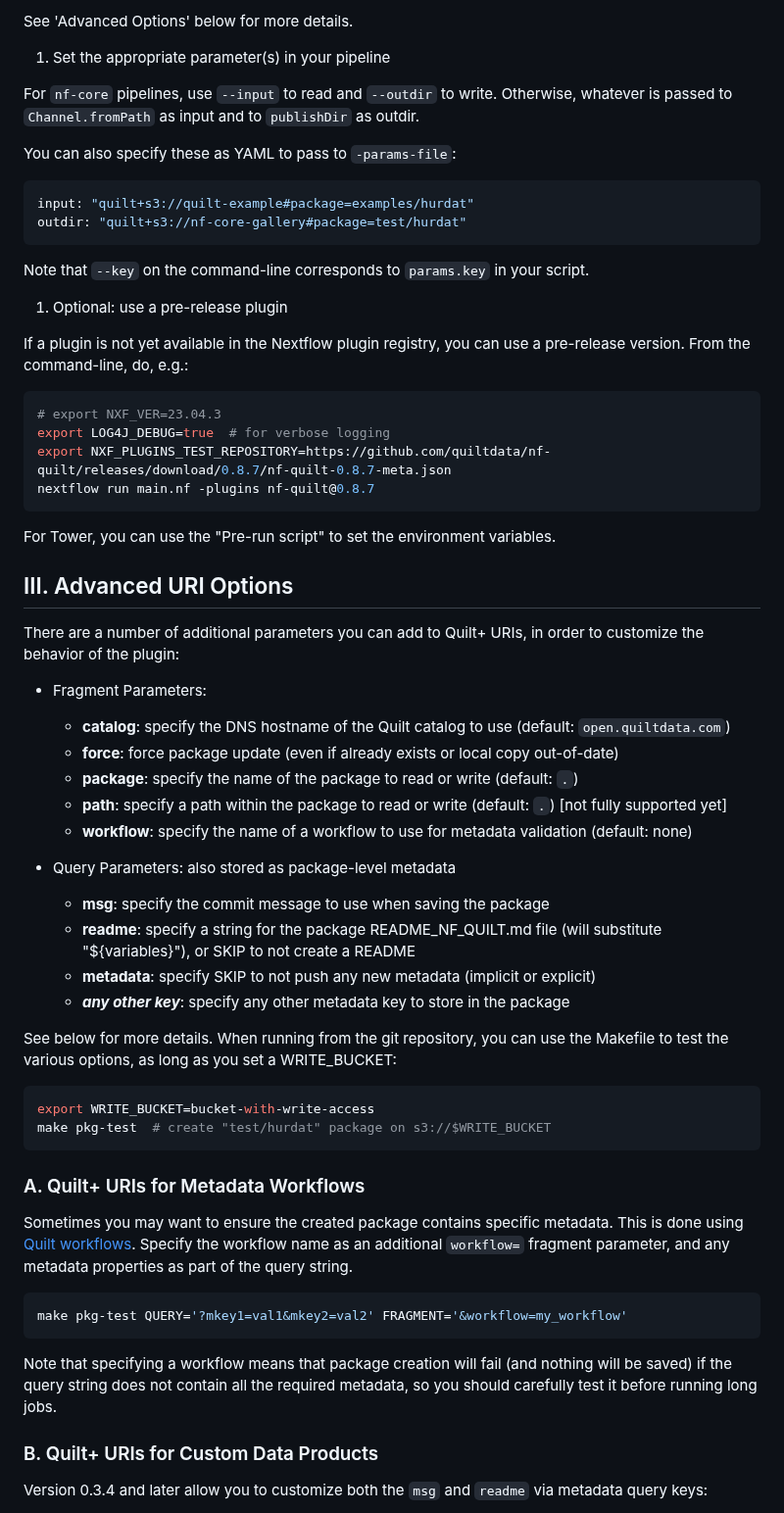
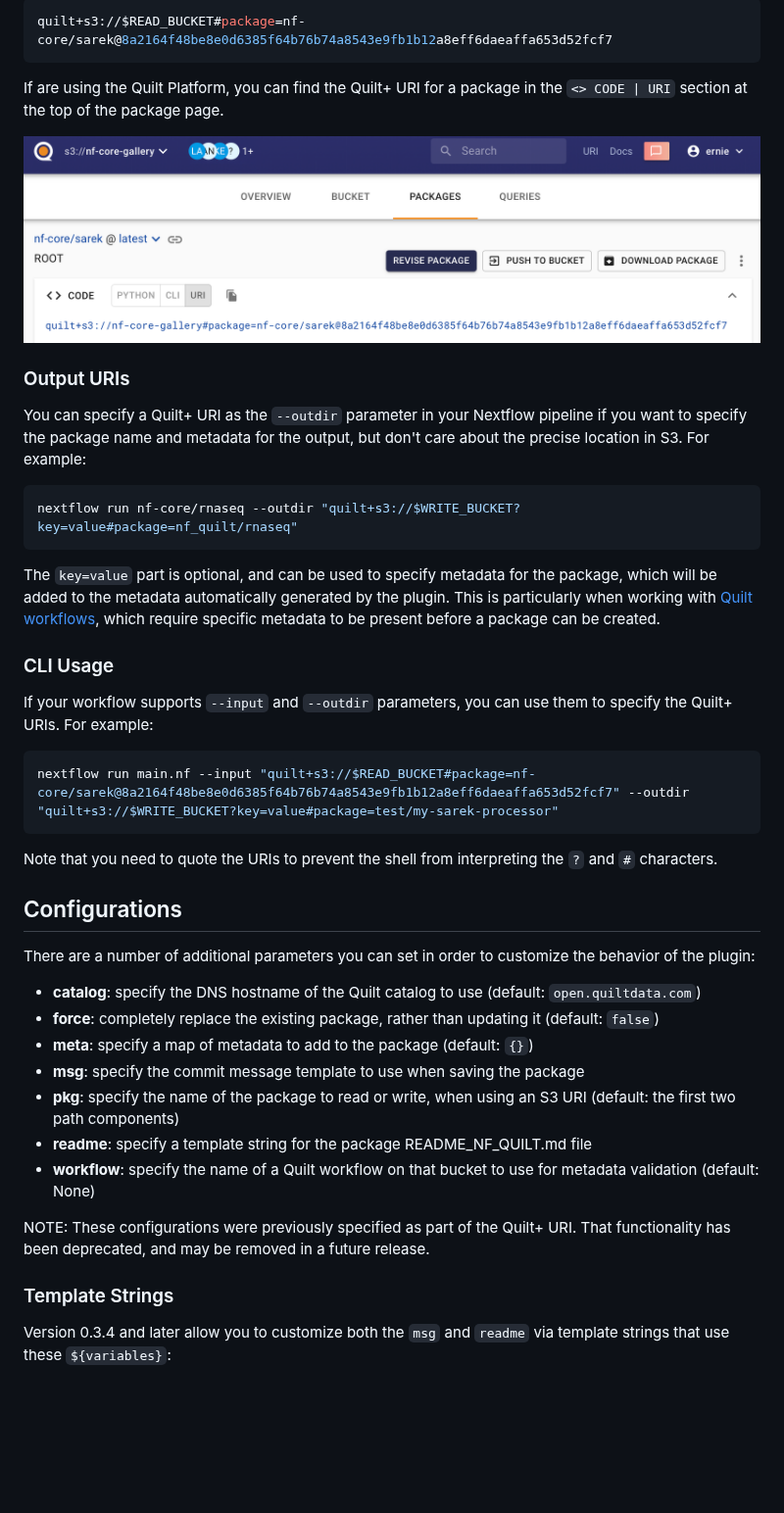
Before and after one commit to quiltdata/nf-quilt, a Markdown page: README.md, the part around one of its changes. Shown at 98% size. Rendered like a GitHub page; pictures changed too: images/quilt-uri.png (added); blank space fills up the shorter version.

````diff
--- a/README.md
+++ b/README.md
@@ -85,81 +77,55 @@ You can also manually create URIs for new packages that don't yet exist.
 
-See 'Advanced Options' below for more details.
-
-1. Set the appropriate parameter(s) in your pipeline
-
-For `nf-core` pipelines, use `--input` to read and `--outdir` to write.
-Otherwise, whatever is passed to `Channel.fromPath` as input
-and to `publishDir` as outdir.
-
-You can also specify these as YAML to pass to `-params-file`:
-
-```yaml
-input: "quilt+s3://quilt-example#package=examples/hurdat"
-outdir: "quilt+s3://nf-core-gallery#package=test/hurdat"
+```shell
+quilt+s3://$READ_BUCKET#package=nf-core/sarek@8a2164f48be8e0d6385f64b76b74a8543e9fb1b12a8eff6daeaffa653d52fcf7
 ```
 
-Note that `--key` on the command-line corresponds to `params.key` in your script.
+If are using the Quilt Platform, you can find the Quilt+ URI for a package in the `<> CODE | URI` section at the top of the package page.
 
-1. Optional: use a pre-release plugin
+![Example Quilt+ URI](./images/quilt-uri.png)
 
-If a plugin is not yet available in the Nextflow plugin registry, you can use a pre-release version.
-From the command-line, do, e.g.:
+### Output URIs
 
-```bash
-# export NXF_VER=23.04.3
-export LOG4J_DEBUG=true  # for verbose logging
-export NXF_PLUGINS_TEST_REPOSITORY=https://github.com/quiltdata/nf-quilt/releases/download/0.8.7/nf-quilt-0.8.7-meta.json
-nextflow run main.nf -plugins nf-quilt@0.8.7
+You can specify a Quilt+ URI as the `--outdir` parameter in your Nextflow pipeline if you want to specify the package name and metadata for the output,
+but don't care about the precise location in S3. For example:
+
+```shell
+nextflow run nf-core/rnaseq --outdir "quilt+s3://$WRITE_BUCKET?key=value#package=nf_quilt/rnaseq"
 ```
 
-For Tower, you can use the "Pre-run script" to set the environment variables.
+The `key=value` part is optional, and can be used to specify metadata for the
+package, which will be added to the metadata automatically generated by the
+plugin. This is particularly when working with [Quilt
+workflows](https://docs.quiltdata.com/workflows), which require specific
+metadata to be present before a package can be created.
 
-## III. Advanced URI Options
+### CLI Usage
 
-There are a number of additional parameters you can add to Quilt+ URIs,
-in order to customize the behavior of the plugin:
+If your workflow supports `--input` and `--outdir` parameters, you can use them to specify the Quilt+ URIs. For example:
 
-* Fragment Parameters:
-  * **catalog**: specify the DNS hostname of the Quilt catalog to use (default: `open.quiltdata.com`)
-  * **force**: force package update (even if already exists or local copy out-of-date)
-  * **package**: specify the name of the package to read or write (default: `.`)
-  * **path**: specify a path within the package to read or write (default: `.`) [not fully supported yet]
-  * **workflow**: specify the name of a workflow to use for metadata validation (default: none)
-
-* Query Parameters: also stored as package-level metadata
-  * **msg**: specify the commit message to use when saving the package
-  * **readme**: specify a string for the package README_NF_QUILT.md file
-    (will substitute "${variables}"), or SKIP to not create a README
-  * **metadata**: specify SKIP to not push any new metadata (implicit or explicit)
-  * **_any other key_**: specify any other metadata key to store in the package
-
-See below for more details.
-When running from the git repository,
-you can use the Makefile to test the various options,
-as long as you set a WRITE_BUCKET:
-
-```bash
-export WRITE_BUCKET=bucket-with-write-access
-make pkg-test  # create "test/hurdat" package on s3://$WRITE_BUCKET
+```shell
+nextflow run main.nf --input "quilt+s3://$READ_BUCKET#package=nf-core/sarek@8a2164f48be8e0d6385f64b76b74a8543e9fb1b12a8eff6daeaffa653d52fcf7" --outdir "quilt+s3://$WRITE_BUCKET?key=value#package=test/my-sarek-processor"
 ```
 
-### A. Quilt+ URIs for Metadata Workflows
+Note that you need to quote the URIs to prevent the shell from interpreting the `?` and `#` characters.
 
-Sometimes you may want to ensure the created package contains specific metadata.
-This is done using [Quilt workflows](https://docs.quiltdata.com/advanced/workflows).
-Specify the workflow name as an additional `workflow=` fragment parameter,
-and any metadata properties as part of the query string.
+## Configurations
 
-```bash
-make pkg-test QUERY='?mkey1=val1&mkey2=val2' FRAGMENT='&workflow=my_workflow'
-```
+There are a number of additional parameters you can set in order to customize
+the behavior of the plugin:
 
-Note that specifying a workflow means that package creation will fail (and nothing will be saved)
-if the query string does not contain all the required metadata,
-so you should carefully test it before running long jobs.
+* **catalog**: specify the DNS hostname of the Quilt catalog to use (default: `open.quiltdata.com`)
+* **force**: completely replace the existing package, rather than updating it (default: `false`)
+* **meta**: specify a map of metadata to add to the package (default: `{}`)
+* **msg**: specify the commit message template to use when saving the package
+* **pkg**: specify the name of the package to read or write, when using an S3 URI (default: the first two path components)
+* **readme**: specify a template string for the package README_NF_QUILT.md file
+* **workflow**: specify the name of a Quilt workflow on that bucket to use for metadata validation (default: None)
 
-### B. Quilt+ URIs for Custom Data Products
+NOTE: These configurations were previously specified as part of the Quilt+ URI.
+That functionality has been deprecated, and may be removed in a future release.
+
+### Template Strings
 
 Version 0.3.4 and later allow you to customize both the `msg`
-and `readme` via metadata query keys:
+and `readme` via template strings that use these `${variables}`:
 
````
Also changed, not shown: other parts of README.md (+84 -60 lines), README-DEV.md (+23 -4 lines), images/tower-beta.png (added), images/tower-config.png (renamed from README-Tower.png).
